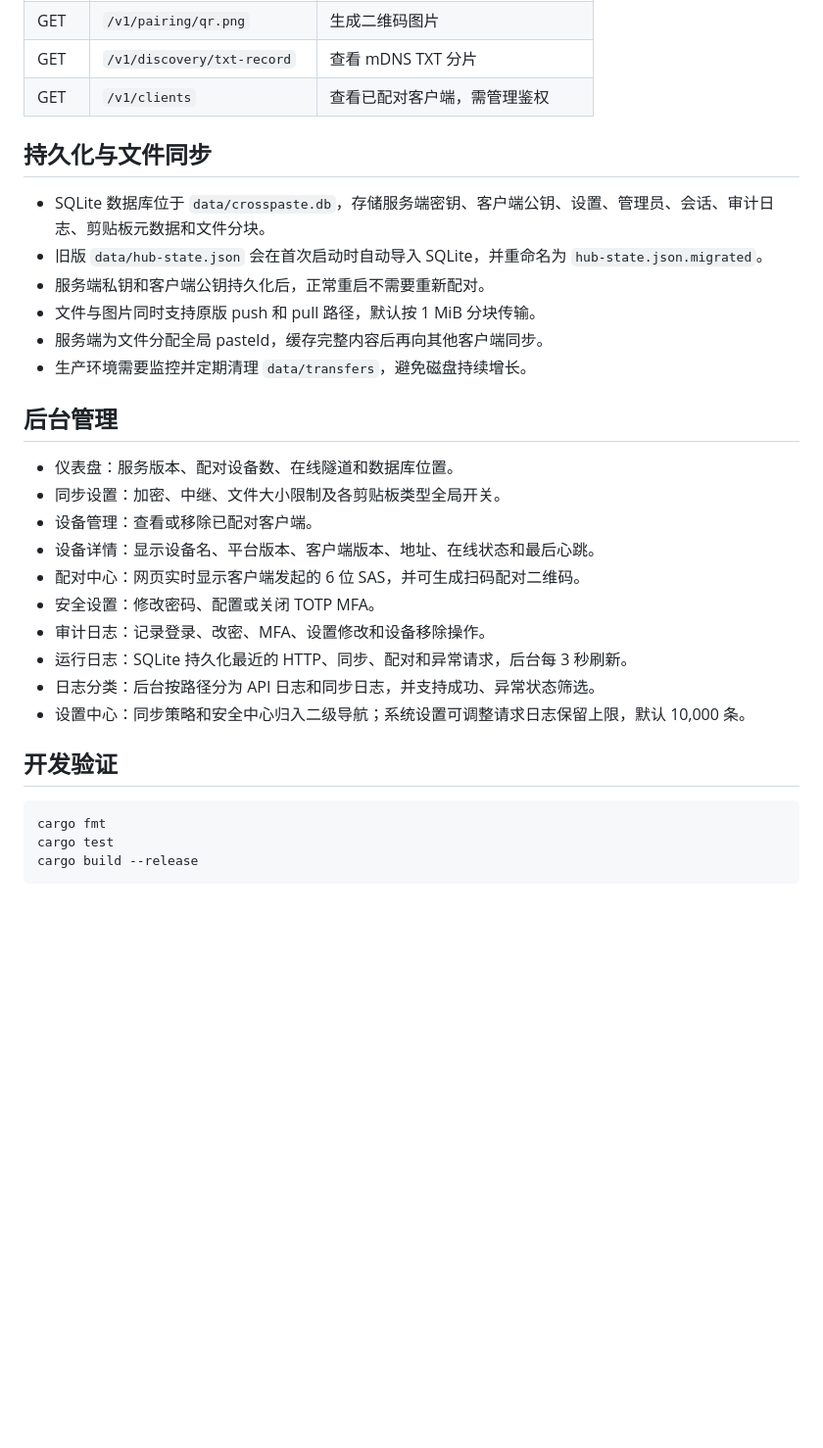
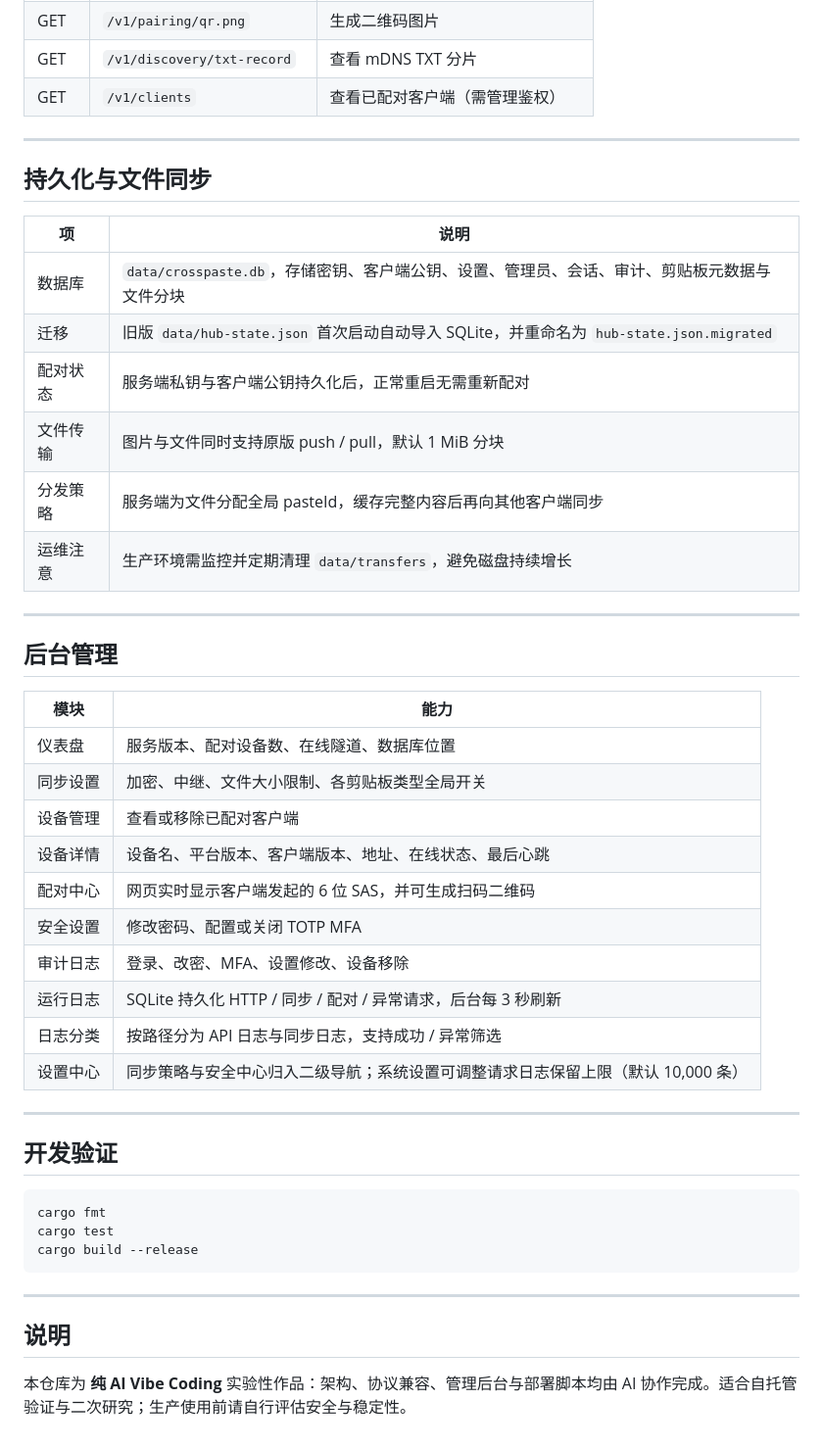
Before and after one commit to aurorax-neo/crosspaste-server, a Markdown page: README.md, the part around one of its changes. Shown at 98% size. Rendered like a GitHub page; blank space fills up the shorter version.

````diff
--- a/README.md
+++ b/README.md
@@ -146,29 +217,39 @@ cargo run
 | GET | `/v1/pairing/qr` | 生成扫码 payload |
 | GET | `/v1/pairing/qr.png` | 生成二维码图片 |
 | GET | `/v1/discovery/txt-record` | 查看 mDNS TXT 分片 |
-| GET | `/v1/clients` | 查看已配对客户端，需管理鉴权 |
+| GET | `/v1/clients` | 查看已配对客户端（需管理鉴权） |
+
+---
 
 ## 持久化与文件同步
 
-- SQLite 数据库位于 `data/crosspaste.db`，存储服务端密钥、客户端公钥、设置、管理员、会话、审计日志、剪贴板元数据和文件分块。
-- 旧版 `data/hub-state.json` 会在首次启动时自动导入 SQLite，并重命名为 `hub-state.json.migrated`。
-- 服务端私钥和客户端公钥持久化后，正常重启不需要重新配对。
-- 文件与图片同时支持原版 push 和 pull 路径，默认按 1 MiB 分块传输。
-- 服务端为文件分配全局 pasteId，缓存完整内容后再向其他客户端同步。
-- 生产环境需要监控并定期清理 `data/transfers`，避免磁盘持续增长。
+| 项 | 说明 |
+| --- | --- |
+| 数据库 | `data/crosspaste.db`，存储密钥、客户端公钥、设置、管理员、会话、审计、剪贴板元数据与文件分块 |
+| 迁移 | 旧版 `data/hub-state.json` 首次启动自动导入 SQLite，并重命名为 `hub-state.json.migrated` |
+| 配对状态 | 服务端私钥与客户端公钥持久化后，正常重启无需重新配对 |
+| 文件传输 | 图片与文件同时支持原版 push / pull，默认 1 MiB 分块 |
+| 分发策略 | 服务端为文件分配全局 pasteId，缓存完整内容后再向其他客户端同步 |
+| 运维注意 | 生产环境需监控并定期清理 `data/transfers`，避免磁盘持续增长 |
+
+---
 
 ## 后台管理
 
-- 仪表盘：服务版本、配对设备数、在线隧道和数据库位置。
-- 同步设置：加密、中继、文件大小限制及各剪贴板类型全局开关。
-- 设备管理：查看或移除已配对客户端。
-- 设备详情：显示设备名、平台版本、客户端版本、地址、在线状态和最后心跳。
-- 配对中心：网页实时显示客户端发起的 6 位 SAS，并可生成扫码配对二维码。
-- 安全设置：修改密码、配置或关闭 TOTP MFA。
-- 审计日志：记录登录、改密、MFA、设置修改和设备移除操作。
-- 运行日志：SQLite 持久化最近的 HTTP、同步、配对和异常请求，后台每 3 秒刷新。
-- 日志分类：后台按路径分为 API 日志和同步日志，并支持成功、异常状态筛选。
-- 设置中心：同步策略和安全中心归入二级导航；系统设置可调整请求日志保留上限，默认 10,000 条。
+| 模块 | 能力 |
+| --- | --- |
+| 仪表盘 | 服务版本、配对设备数、在线隧道、数据库位置 |
+| 同步设置 | 加密、中继、文件大小限制、各剪贴板类型全局开关 |
+| 设备管理 | 查看或移除已配对客户端 |
+| 设备详情 | 设备名、平台版本、客户端版本、地址、在线状态、最后心跳 |
+| 配对中心 | 网页实时显示客户端发起的 6 位 SAS，并可生成扫码二维码 |
+| 安全设置 | 修改密码、配置或关闭 TOTP MFA |
+| 审计日志 | 登录、改密、MFA、设置修改、设备移除 |
+| 运行日志 | SQLite 持久化 HTTP / 同步 / 配对 / 异常请求，后台每 3 秒刷新 |
+| 日志分类 | 按路径分为 API 日志与同步日志，支持成功 / 异常筛选 |
+| 设置中心 | 同步策略与安全中心归入二级导航；系统设置可调整请求日志保留上限（默认 10,000 条） |
+
+---
 
 ## 开发验证
 
@@ -177,3 +258,9 @@ cargo fmt
 cargo test
 cargo build --release
 ```
+
+---
+
+## 说明
+
+本仓库为 **纯 AI Vibe Coding** 实验性作品：架构、协议兼容、管理后台与部署脚本均由 AI 协作完成。适合自托管验证与二次研究；生产使用前请自行评估安全与稳定性。
````
Also changed, not shown: other parts of README.md (+119 -48 lines).
